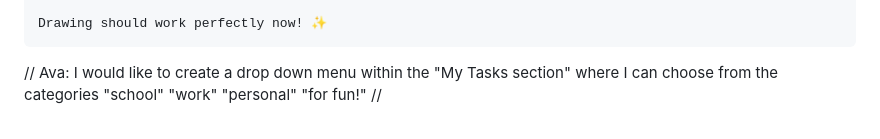
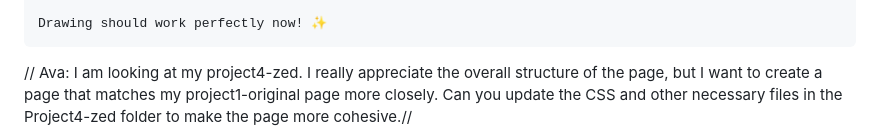
Before and after one commit to amvaldeswriter/writ40363-portfolio-valdes, a Markdown page: projects/project4-zed/ai_collaboration_log.md, the part around the change printed below. Drawn GitHub-style.

Commit message:
update ai_collaboration log
Include notes on additional AI prompting with Claude Sonnet 4.5

```diff
--- a/projects/project4-zed/ai_collaboration_log.md
+++ b/projects/project4-zed/ai_collaboration_log.md
@@ -123,6 +123,6 @@ Claude Sonnet 4.5:
 
     Drawing should work perfectly now! ✨
 
-// Ava: I would like to create a drop down menu within the "My Tasks section" where I can choose from the categories "school" "work" "personal" "for fun!" //
+// Ava: I am looking at my project4-zed. I really appreciate the overall structure of the page, but I want to create a page that matches my project1-original page more closely. Can you update the CSS and other necessary files in the Project4-zed folder to make the page more cohesive.//
 
 Claude Sonnet 4.5:
```
Also changed, not shown: other parts of projects/project4-zed/ai_collaboration_log.md (+105 -0 lines).
